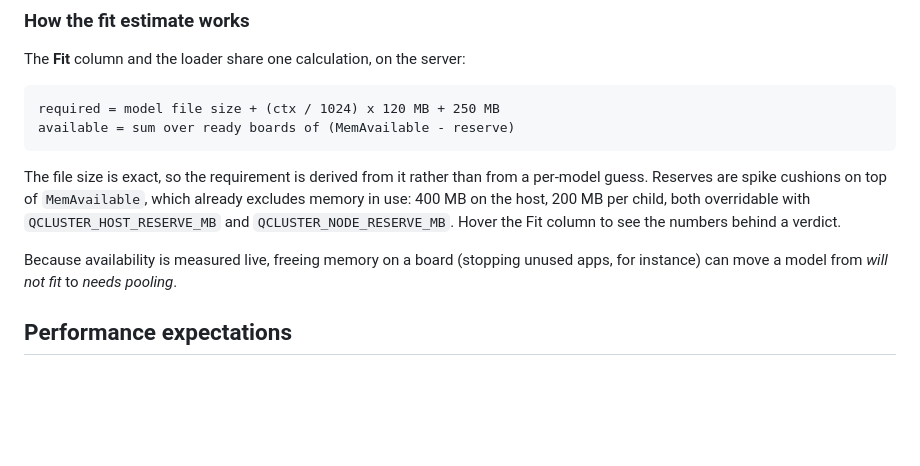
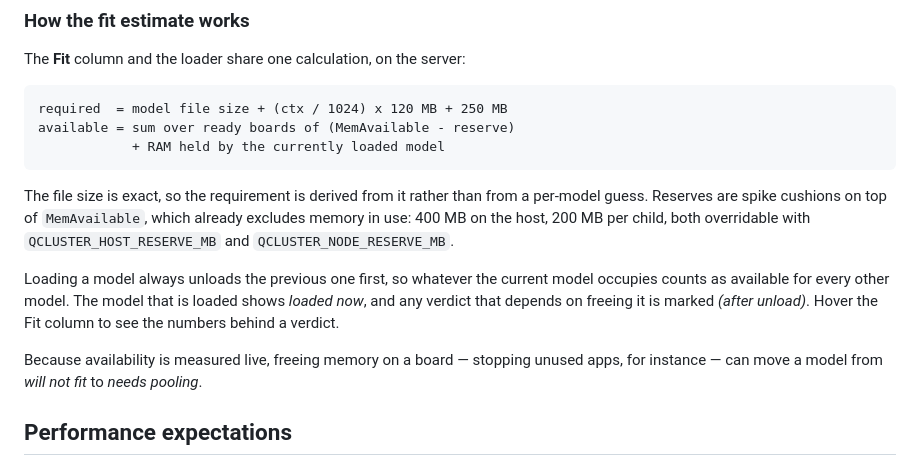
Before and after one commit to jimbruges/qcluster, a Markdown page: README.md, the part around the change. Drawn GitHub-style; blank space fills up the shorter version.

Commit message:
docs: explain reclaimable RAM in the fit estimate

````diff
--- a/README.md
+++ b/README.md
@@ -202,18 +202,23 @@ pipeline-parallel RPC.
 The **Fit** column and the loader share one calculation, on the server:
 
 ```
-required = model file size + (ctx / 1024) x 120 MB + 250 MB
+required  = model file size + (ctx / 1024) x 120 MB + 250 MB
 available = sum over ready boards of (MemAvailable - reserve)
+            + RAM held by the currently loaded model
 ```
 
 The file size is exact, so the requirement is derived from it rather than from a
 per-model guess. Reserves are spike cushions on top of `MemAvailable`, which already
 excludes memory in use: 400 MB on the host, 200 MB per child, both overridable with
-`QCLUSTER_HOST_RESERVE_MB` and `QCLUSTER_NODE_RESERVE_MB`. Hover the Fit column to
-see the numbers behind a verdict.
+`QCLUSTER_HOST_RESERVE_MB` and `QCLUSTER_NODE_RESERVE_MB`.
 
-Because availability is measured live, freeing memory on a board (stopping unused
-apps, for instance) can move a model from *will not fit* to *needs pooling*.
+Loading a model always unloads the previous one first, so whatever the current model
+occupies counts as available for every other model. The model that is loaded shows
+*loaded now*, and any verdict that depends on freeing it is marked *(after unload)*.
+Hover the Fit column to see the numbers behind a verdict.
+
+Because availability is measured live, freeing memory on a board — stopping unused
+apps, for instance — can move a model from *will not fit* to *needs pooling*.
 
 ## Performance expectations
 
````
